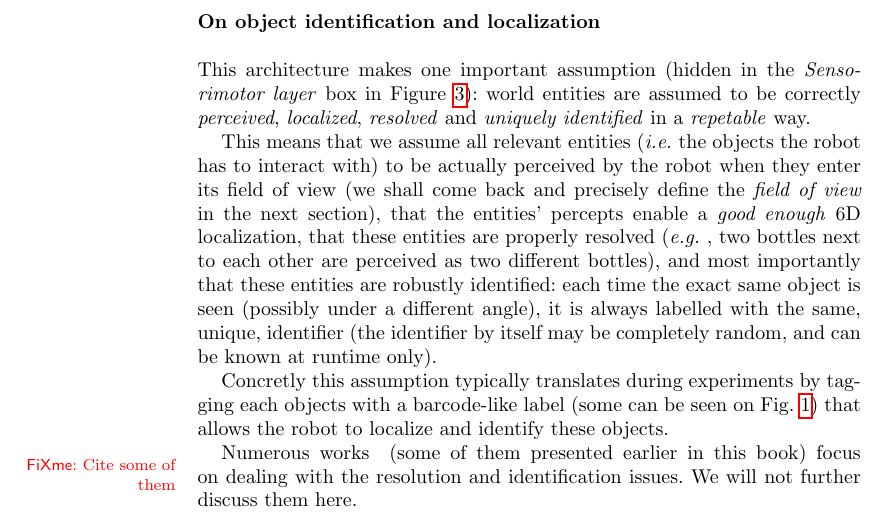
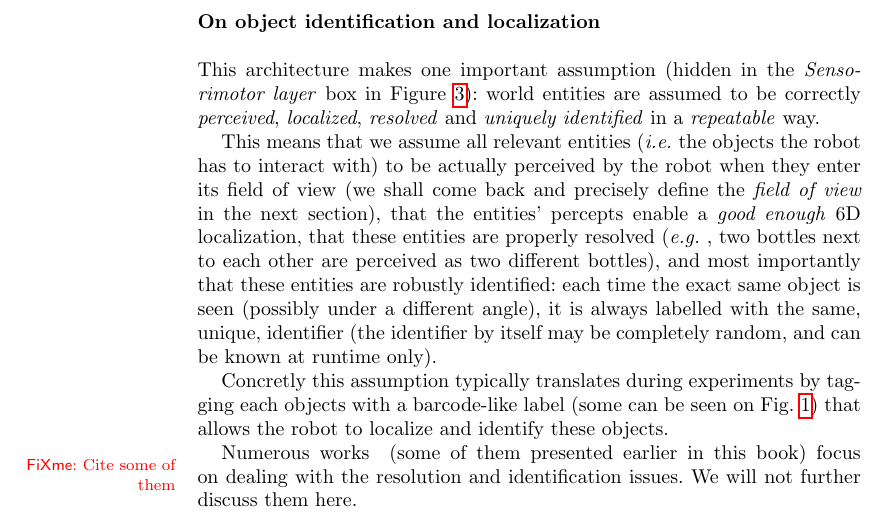
Before and after one commit to severin-lemaignan/book_chapter_bridges, a LaTeX thesis (chapter.tex): part of page 6 of 37, cut so that both start at the same text. Compiled offline with pdfLaTeX.

Commit message:
correct typo error

```diff
--- a/chapter.tex
+++ b/chapter.tex
@@ -224,7 +224,7 @@ declared unachievable or is abandoned by the human.
 This architecture makes one important assumption (hidden in the
 \emph{Sensorimotor layer} box in Figure~\ref{fig|archi}): world entities are
 assumed to be correctly \emph{perceived}, \emph{localized}, \emph{resolved} and
-\emph{uniquely identified} in a \emph{repetable} way.
+\emph{uniquely identified} in a \emph{repeatable} way.
 
 This means that we assume all relevant entities (\ie the objects the robot has
 to interact with) to be actually perceived by the robot when they enter its
```
